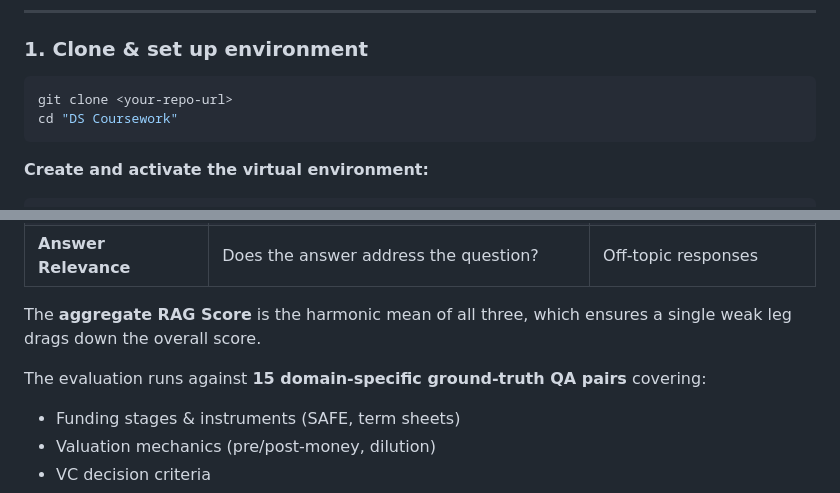
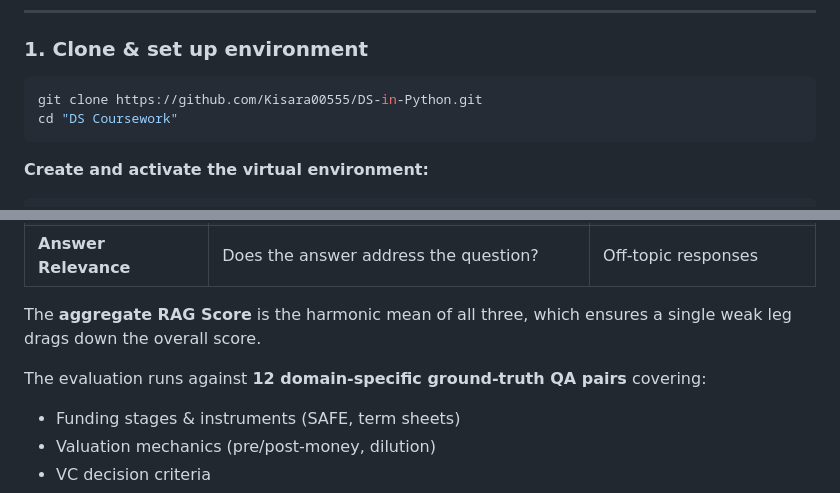
Before and after one commit to Kisara00555/DS-in-Python, a Markdown page: README.md, 2 parts joined by grey strips. GitHub-like rendering.

Commit message:
docs: fix QA pair count and add actual repo clone URL

````diff
--- a/README.md
+++ b/README.md
@@ -137,7 +137,7 @@ start_app.py                     # Launch API + UI together
 ### 1. Clone & set up environment
 
 ```bash
-git clone <your-repo-url>
+git clone https://github.com/Kisara00555/DS-in-Python.git
 cd "DS Coursework"
 ```
 
@@ -290,7 +290,7 @@ The system is evaluated using the **RAG Triad** framework (TruEra), which measur
 
 The **aggregate RAG Score** is the harmonic mean of all three, which ensures a single weak leg drags down the overall score.
 
-The evaluation runs against **15 domain-specific ground-truth QA pairs** covering:
+The evaluation runs against **12 domain-specific ground-truth QA pairs** covering:
 - Funding stages & instruments (SAFE, term sheets)
 - Valuation mechanics (pre/post-money, dilution)
 - VC decision criteria
````
